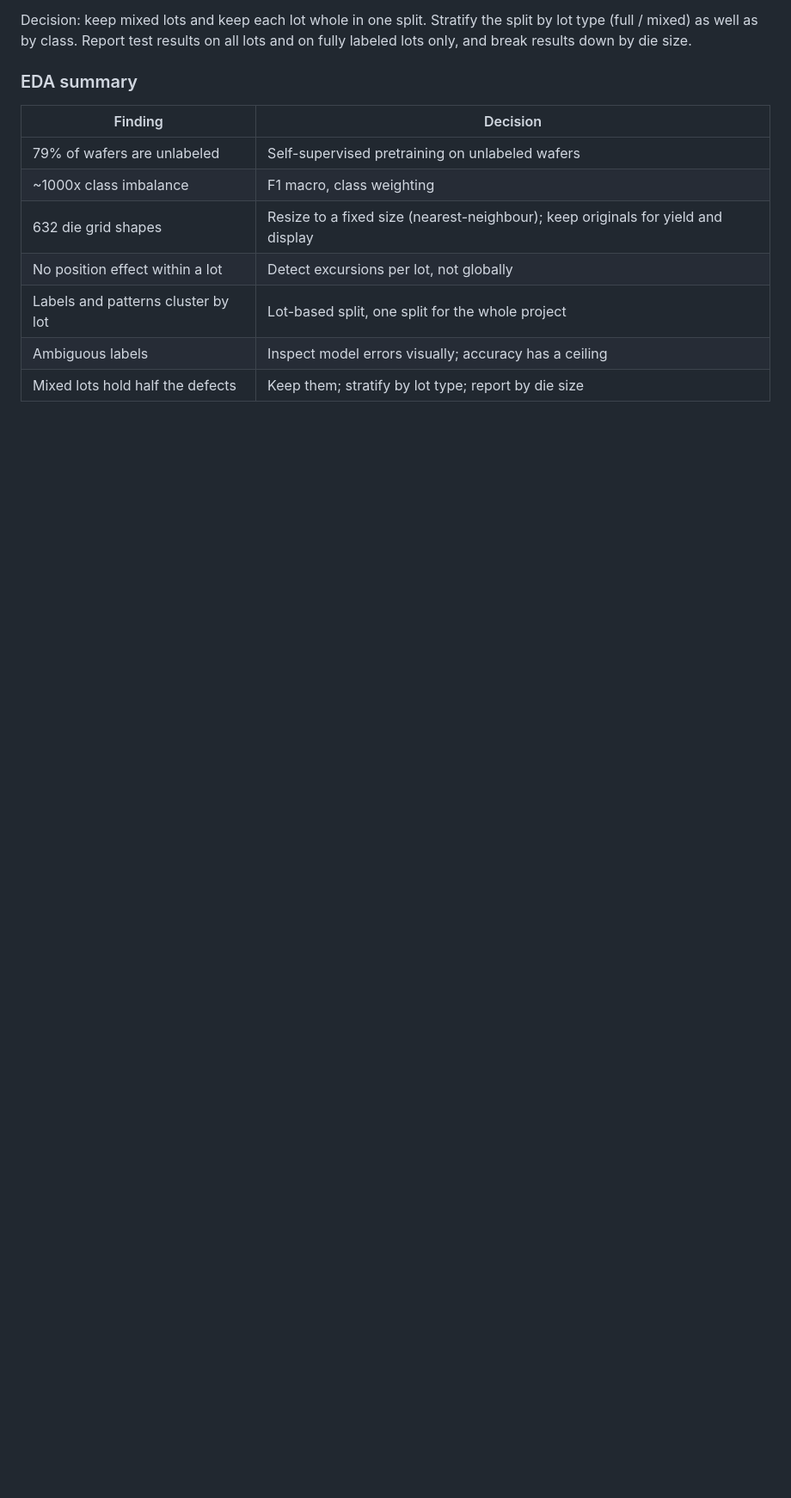
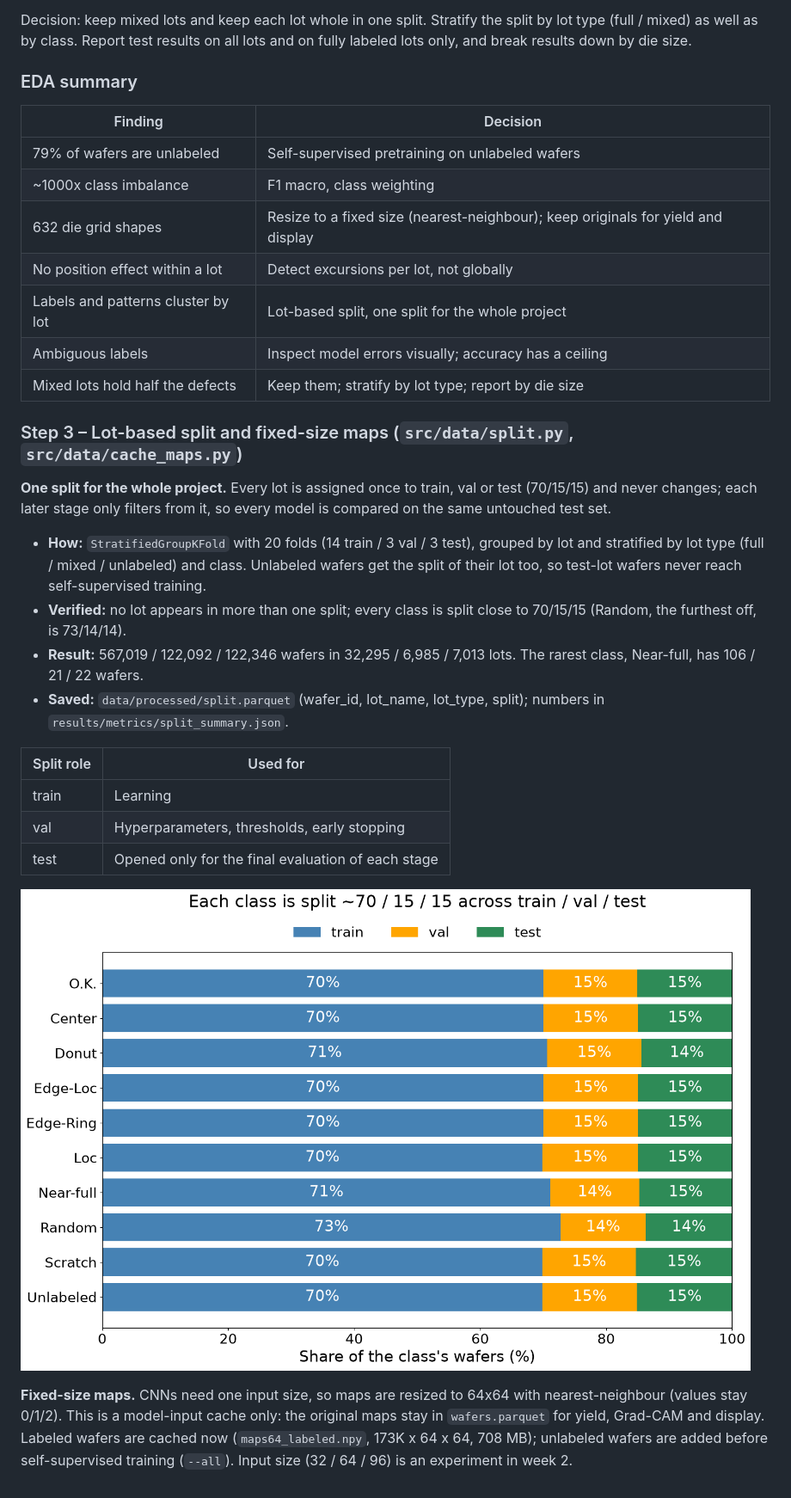
Before and after one commit to Iditc/wafer-sense, a Markdown page: README.md, the part around the change. Shown at 86% size. Drawn GitHub-style; pictures changed too: results/figures/10_split_class_share.png (added); blank space fills up the shorter version.

Commit message:
Add lot-based train/val/test split and 64x64 map cache

```diff
--- a/README.md
+++ b/README.md
@@ -148,3 +148,32 @@ fully labeled lots only, and break results down by die size.
 | Labels and patterns cluster by lot | Lot-based split, one split for the whole project |
 | Ambiguous labels | Inspect model errors visually; accuracy has a ceiling |
 | Mixed lots hold half the defects | Keep them; stratify by lot type; report by die size |
+
+### Step 3 – Lot-based split and fixed-size maps (`src/data/split.py`, `src/data/cache_maps.py`)
+**One split for the whole project.** Every lot is assigned once to train, val or test
+(70/15/15) and never changes; each later stage only filters from it, so every model is
+compared on the same untouched test set.
+
+- **How:** `StratifiedGroupKFold` with 20 folds (14 train / 3 val / 3 test), grouped by
+  lot and stratified by lot type (full / mixed / unlabeled) and class. Unlabeled wafers
+  get the split of their lot too, so test-lot wafers never reach self-supervised training.
+- **Verified:** no lot appears in more than one split; every class is split close to
+  70/15/15 (Random, the furthest off, is 73/14/14).
+- **Result:** 567,019 / 122,092 / 122,346 wafers in 32,295 / 6,985 / 7,013 lots.
+  The rarest class, Near-full, has 106 / 21 / 22 wafers.
+- **Saved:** `data/processed/split.parquet` (wafer_id, lot_name, lot_type, split);
+  numbers in `results/metrics/split_summary.json`.
+
+| Split role | Used for |
+|---|---|
+| train | Learning |
+| val | Hyperparameters, thresholds, early stopping |
+| test | Opened only for the final evaluation of each stage |
+
+![Split class share](results/figures/10_split_class_share.png)
+
+**Fixed-size maps.** CNNs need one input size, so maps are resized to 64x64 with
+nearest-neighbour (values stay 0/1/2). This is a model-input cache only: the original
+maps stay in `wafers.parquet` for yield, Grad-CAM and display. Labeled wafers are cached
+now (`maps64_labeled.npy`, 173K x 64 x 64, 708 MB); unlabeled wafers are added before
+self-supervised training (`--all`). Input size (32 / 64 / 96) is an experiment in week 2.
```
Also changed, not shown: 4 other files.
